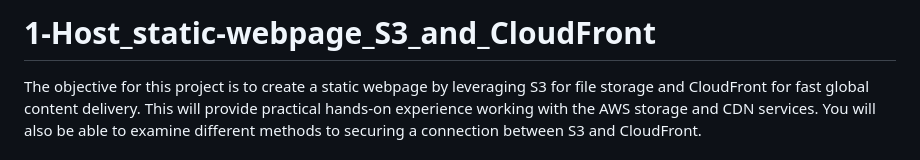
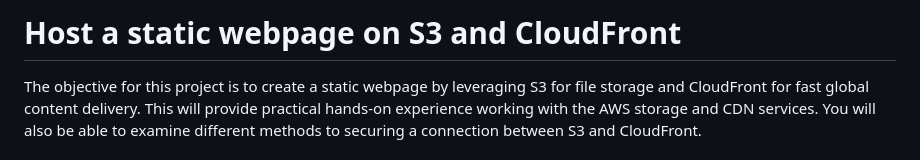
Before and after one commit to rolsamps/aws_projects, a Markdown page: 1-Host_static-webpage_S3_and_CloudFront/hostStaticWebpageS3andCloudFront.md, the part around the change. Drawn GitHub-style.

Commit message:
Revise document title for static webpage hosting
Updated the title of the document for clarity and consistency.

```diff
--- a/1-Host_static-webpage_S3_and_CloudFront/hostStaticWebpageS3andCloudFront.md
+++ b/1-Host_static-webpage_S3_and_CloudFront/hostStaticWebpageS3andCloudFront.md
@@ -1,4 +1,4 @@
-# 1-Host_static-webpage_S3_and_CloudFront
+# Host a static webpage on S3 and CloudFront
 The objective for this project is to create a static webpage by leveraging S3 for file storage and CloudFront for fast global content delivery. This will provide practical hands-on experience working with the AWS storage and CDN services. You will also be able to examine different methods to securing a connection between S3 and CloudFront.
 ### Key Resources
 - **Content Delivery Network (CDN)**:
```
